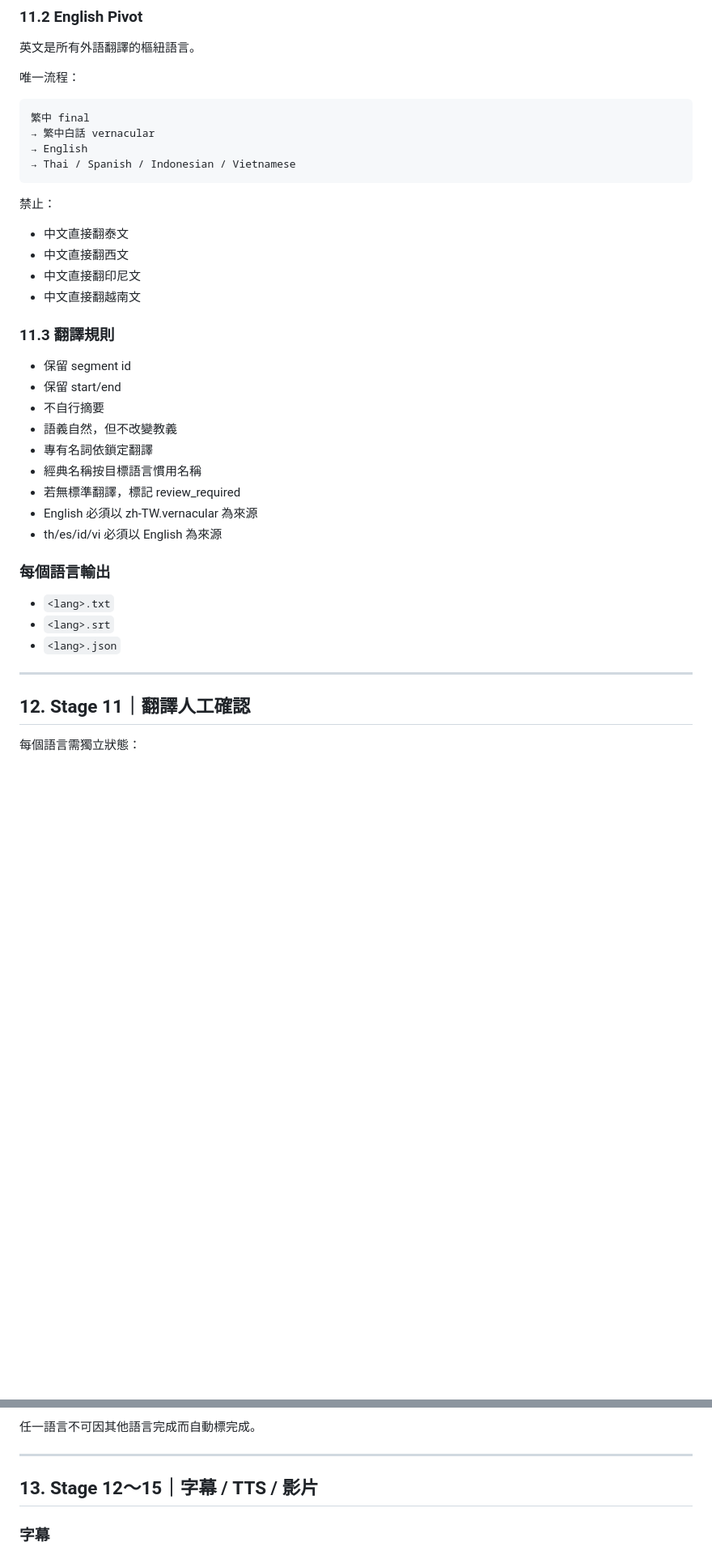
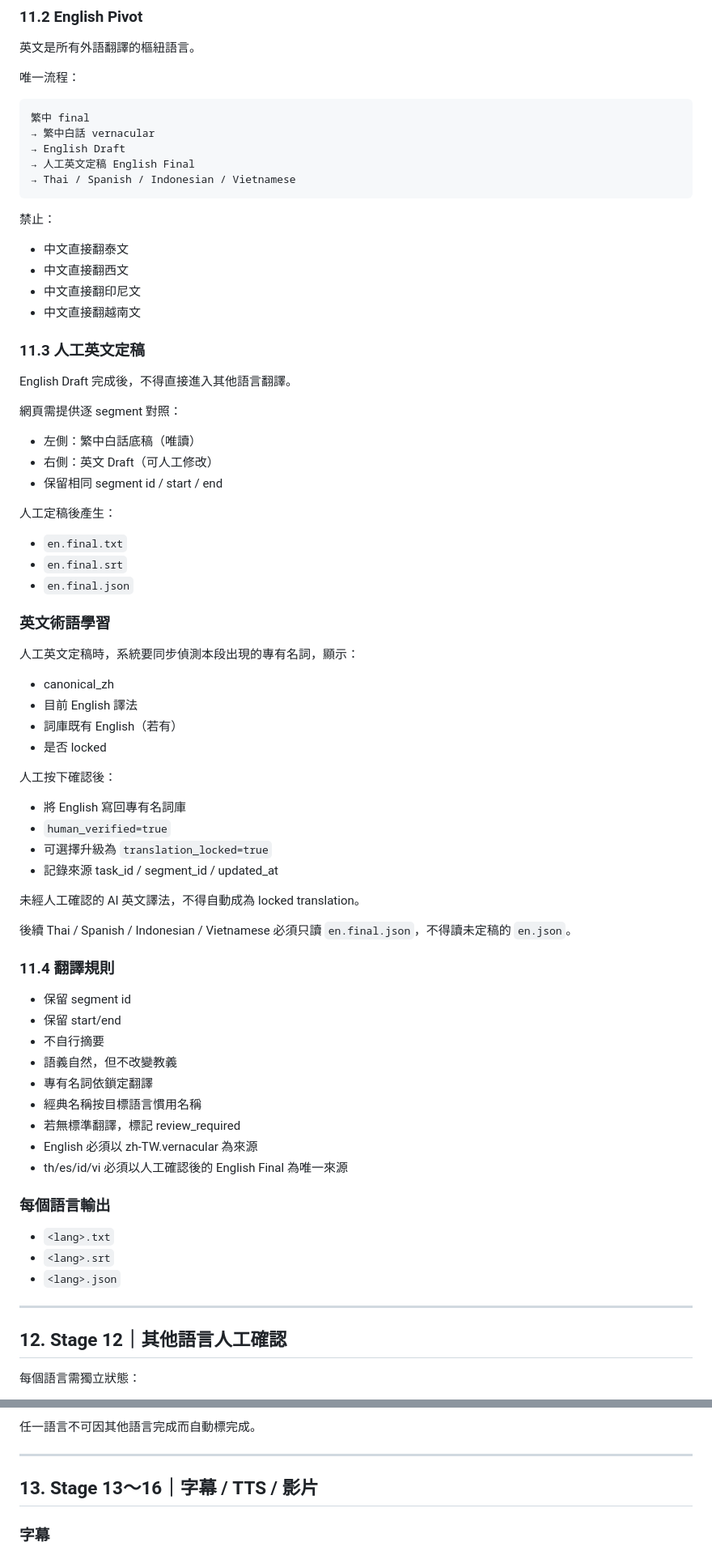
Before and after one commit to staney41011/SoulKey, a Markdown page: translation-system/WORKFLOW_REQUIREMENTS.md, 2 parts joined by grey strips. Shown at 81% size. GitHub-like rendering; blank space fills up the shorter version.

Commit message:
Add human English finalization and glossary learning to workflow

````diff
--- a/translation-system/WORKFLOW_REQUIREMENTS.md
+++ b/translation-system/WORKFLOW_REQUIREMENTS.md
@@ -415,7 +417,8 @@ AI 不得：
 ```text
 繁中 final
 → 繁中白話 vernacular
-→ English
+→ English Draft
+→ 人工英文定稿 English Final
 → Thai / Spanish / Indonesian / Vietnamese
 ```
 
@@ -425,7 +428,39 @@ AI 不得：
 - 中文直接翻印尼文
 - 中文直接翻越南文
 
-### 11.3 翻譯規則
+### 11.3 人工英文定稿
+
+English Draft 完成後，不得直接進入其他語言翻譯。
+
+網頁需提供逐 segment 對照：
+- 左側：繁中白話底稿（唯讀）
+- 右側：英文 Draft（可人工修改）
+- 保留相同 segment id / start / end
+
+人工定稿後產生：
+- `en.final.txt`
+- `en.final.srt`
+- `en.final.json`
+
+### 英文術語學習
+
+人工英文定稿時，系統要同步偵測本段出現的專有名詞，顯示：
+- canonical_zh
+- 目前 English 譯法
+- 詞庫既有 English（若有）
+- 是否 locked
+
+人工按下確認後：
+- 將 English 寫回專有名詞庫
+- `human_verified=true`
+- 可選擇升級為 `translation_locked=true`
+- 記錄來源 task_id / segment_id / updated_at
+
+未經人工確認的 AI 英文譯法，不得自動成為 locked translation。
+
+後續 Thai / Spanish / Indonesian / Vietnamese 必須只讀 `en.final.json`，不得讀未定稿的 `en.json`。
+
+### 11.4 翻譯規則
 
 - 保留 segment id
 - 保留 start/end
@@ -435,7 +470,7 @@ AI 不得：
 - 經典名稱按目標語言慣用名稱
 - 若無標準翻譯，標記 review_required
 - English 必須以 zh-TW.vernacular 為來源
-- th/es/id/vi 必須以 English 為來源
+- th/es/id/vi 必須以人工確認後的 English Final 為唯一來源
 
 ### 每個語言輸出
 - `<lang>.txt`
@@ -444,7 +479,7 @@ AI 不得：
 
 ---
 
-## 12. Stage 11｜翻譯人工確認
+## 12. Stage 12｜其他語言人工確認
 
 每個語言需獨立狀態：
 
@@ -457,7 +492,7 @@ AI 不得：
 
 ---
 
-## 13. Stage 12～15｜字幕 / TTS / 影片
+## 13. Stage 13～16｜字幕 / TTS / 影片
 
 ### 字幕
 - 以各語言 final transcript 建立
````
Also changed, not shown: other parts of translation-system/WORKFLOW_REQUIREMENTS.md (+13 -9 lines).
